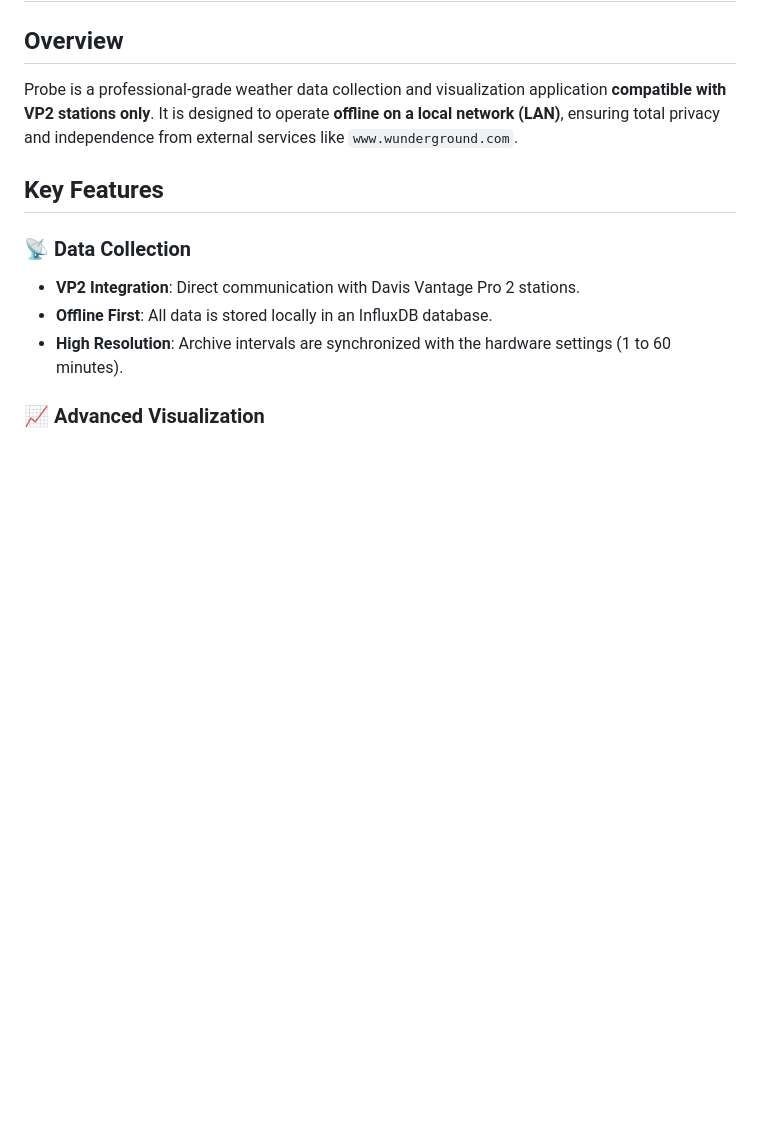
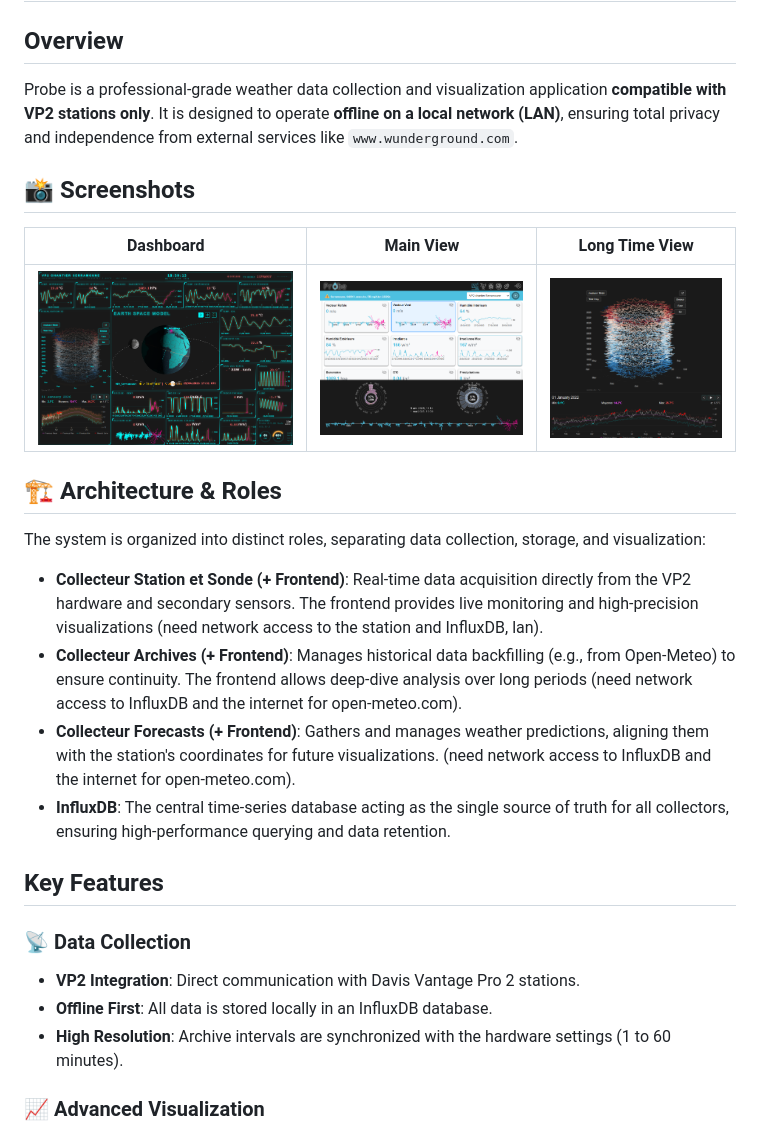
Before and after one commit to sctfic/Probe2, a Markdown page: README.md, the part around the change. Drawn GitHub-style; pictures changed too: docs/DashboardView.png (added), docs/LongTimeView.png (added), docs/MainVeiw.png (added); blank space fills up the shorter version.

Commit message:
refact: readme

```diff
--- a/README.md
+++ b/README.md
@@ -3,6 +3,21 @@
 ## Overview
 
 Probe is a professional-grade weather data collection and visualization application **compatible with VP2 stations only**. It is designed to operate **offline on a local network (LAN)**, ensuring total privacy and independence from external services like `www.wunderground.com`.
+
+## 📸 Screenshots
+
+| Dashboard | Main View | Long Time View |
+| :---: | :---: | :---: |
+| <img src="./docs/DashboardView.png" alt="Dashboard View" width="100%"> | <img src="./docs/MainVeiw.png" alt="Main View" width="100%"> | <img src="./docs/LongTimeView.png" alt="Long Time View" width="100%"> |
+
+## 🏗 Architecture & Roles
+
+The system is organized into distinct roles, separating data collection, storage, and visualization:
+
+- **Collecteur Station et Sonde (+ Frontend)**: Real-time data acquisition directly from the VP2 hardware and secondary sensors. The frontend provides live monitoring and high-precision visualizations (need network access to the station and InfluxDB, lan).
+- **Collecteur Archives (+ Frontend)**: Manages historical data backfilling (e.g., from Open-Meteo) to ensure continuity. The frontend allows deep-dive analysis over long periods (need network access to InfluxDB and the internet for open-meteo.com).
+- **Collecteur Forecasts (+ Frontend)**: Gathers and manages weather predictions, aligning them with the station's coordinates for future visualizations. (need network access to InfluxDB and the internet for open-meteo.com).
+- **InfluxDB**: The central time-series database acting as the single source of truth for all collectors, ensuring high-performance querying and data retention.
 
 ## Key Features
 
```
Also changed, not shown: 2 other files.
